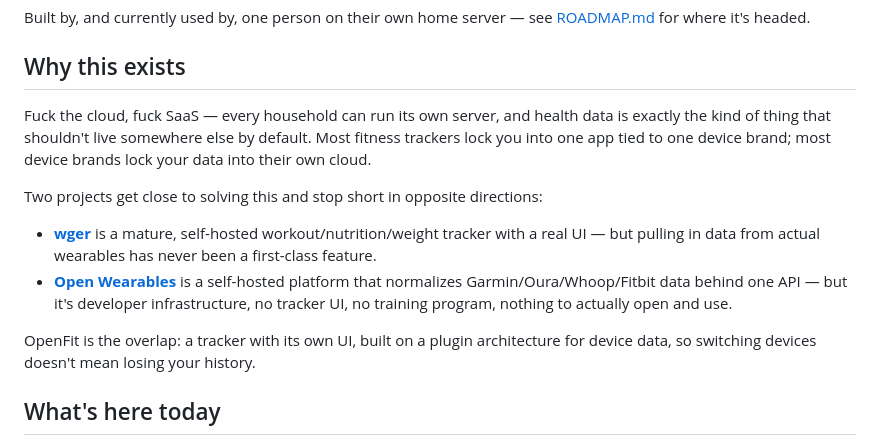
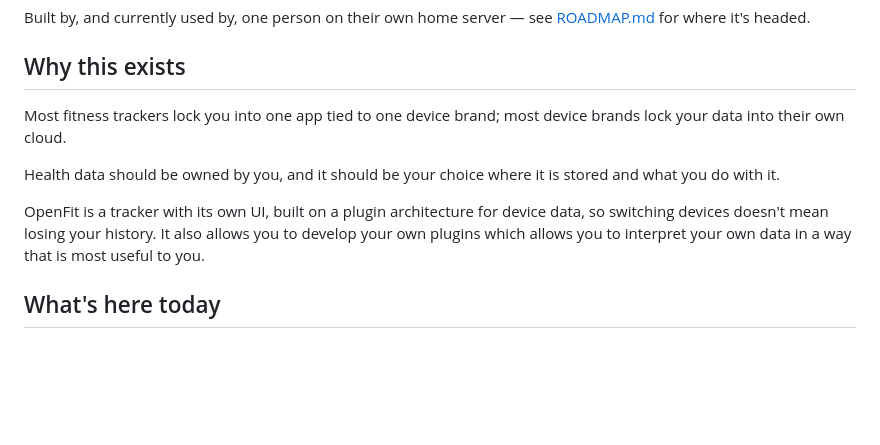
Before and after one commit to Raven-git-hub/OpenFit, a Markdown page: README.md, the part around the change. Rendered like a GitHub page; blank space fills up the shorter version.

Commit message:
Tweak README wording

```diff
--- a/README.md
+++ b/README.md
@@ -12,26 +12,15 @@ see [ROADMAP.md](ROADMAP.md) for where it's headed.
 
 ## Why this exists
 
-Fuck the cloud, fuck SaaS — every household can run its own server, and
-health data is exactly the kind of thing that shouldn't live somewhere
-else by default. Most fitness trackers lock you into one app tied to one
+Most fitness trackers lock you into one app tied to one
 device brand; most device brands lock your data into their own cloud.
 
-Two projects get close to solving this and stop short in opposite
-directions:
+Health data should be owned by you, and it should be your choice where it is stored and what you do with it.
 
-- **[wger](https://github.com/wger-project/wger)** is a mature,
-  self-hosted workout/nutrition/weight tracker with a real UI — but
-  pulling in data from actual wearables has never been a first-class
-  feature.
-- **[Open Wearables](https://github.com/the-momentum/open-wearables)** is
-  a self-hosted platform that normalizes Garmin/Oura/Whoop/Fitbit data
-  behind one API — but it's developer infrastructure, no tracker UI, no
-  training program, nothing to actually open and use.
-
-OpenFit is the overlap: a tracker with its own UI, built on a plugin
+OpenFit is a tracker with its own UI, built on a plugin
 architecture for device data, so switching devices doesn't mean losing
 your history.
+It also allows you to develop your own plugins which allows you to interpret your own data in a way that is most useful to you.
 
 ## What's here today
 
```
